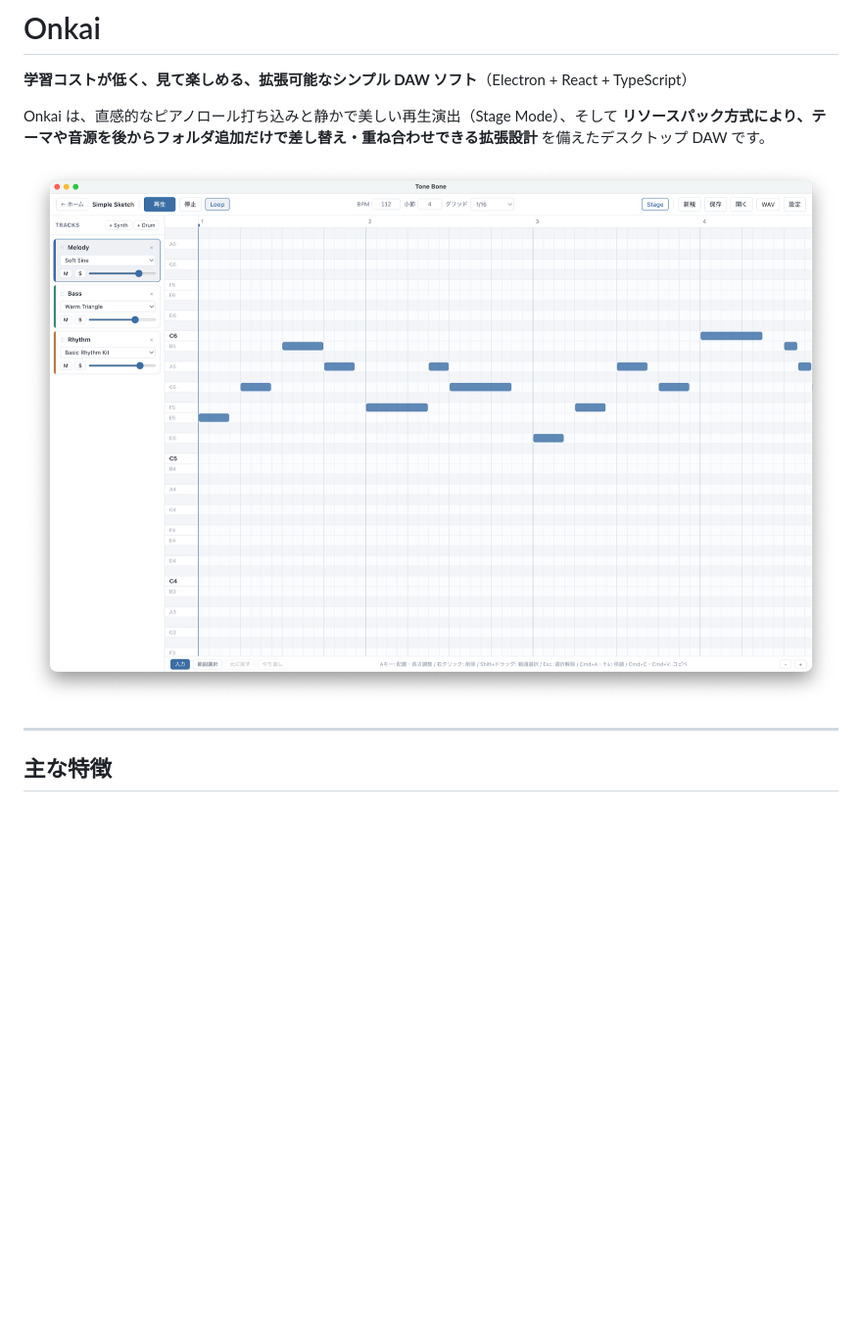
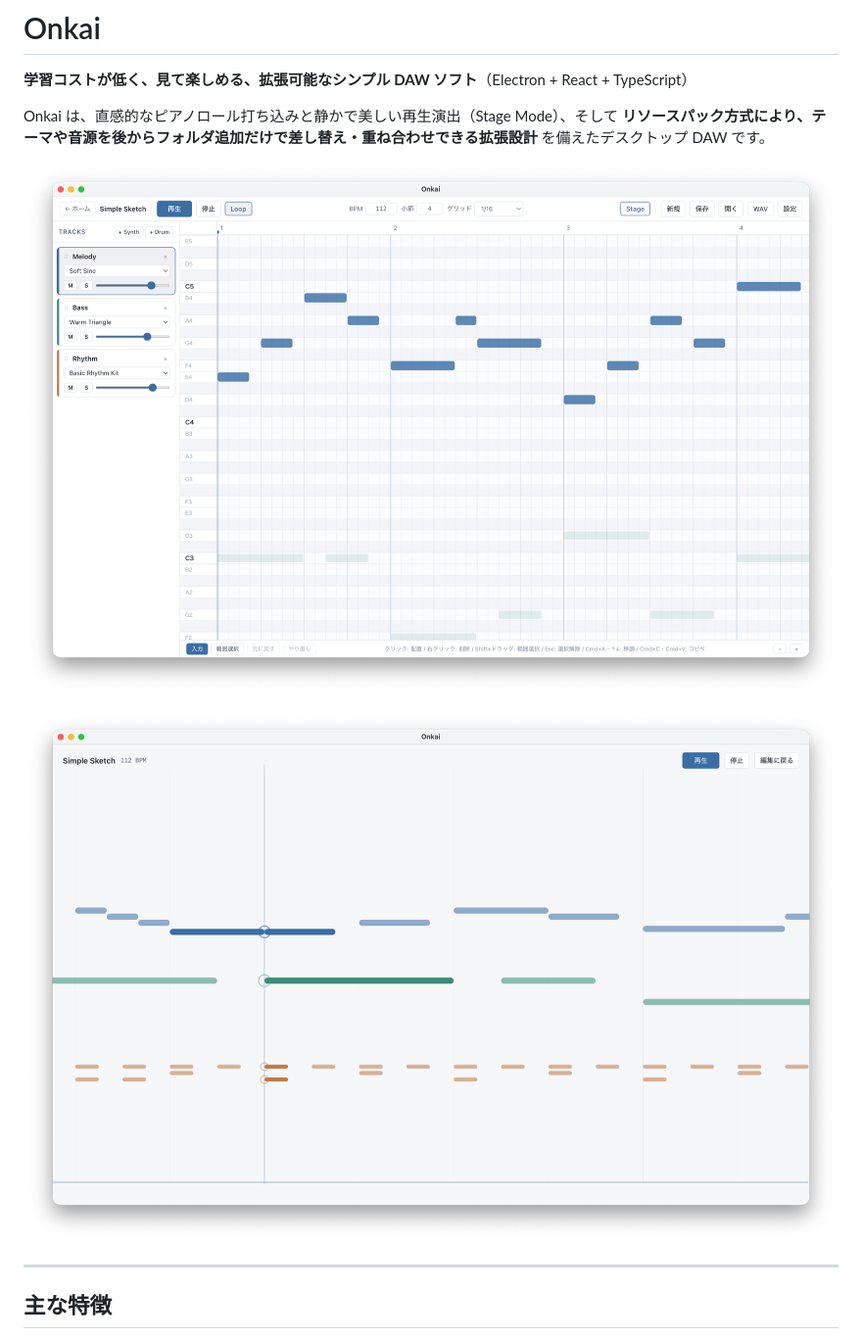
Before and after one commit to Yoshiha3/tone-bone, a Markdown page: README.md, the part around the change. Shown at 98% size. Drawn GitHub-style; pictures changed too: docs/images/onkai-demo-edit.png (added), docs/images/onkai-demo-stage.png (added), docs/images/onkai-demo.png (deleted); blank space fills up the shorter version.

Commit message:
docs(readme): add updated Onkai editor and stage screenshots

```diff
--- a/README.md
+++ b/README.md
@@ -4,7 +4,9 @@
 
 Onkai は、直感的なピアノロール打ち込みと静かで美しい再生演出（Stage Mode）、そして **リソースパック方式により、テーマや音源を後からフォルダ追加だけで差し替え・重ね合わせできる拡張設計** を備えたデスクトップ DAW です。
 
-![Onkai 編集画面](docs/images/onkai-demo.png)
+![Onkai 編集画面](docs/images/onkai-demo-edit.png)
+
+![Onkai Stage Mode](docs/images/onkai-demo-stage.png)
 
 ---
 
```
